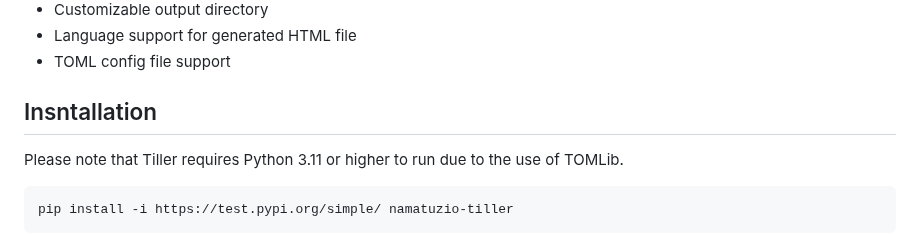
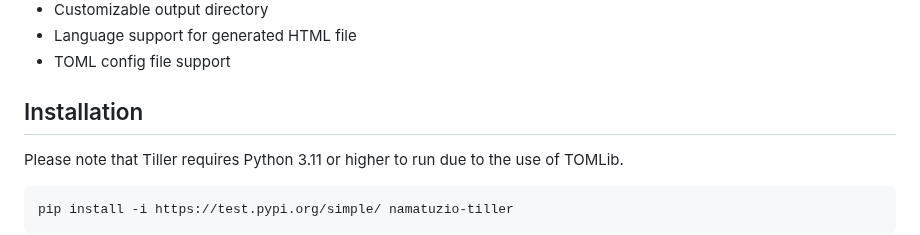
Before and after one commit to Namatuzio/tiller, a Markdown page: README.md, the part around the change. GitHub-like rendering.

```diff
--- a/README.md
+++ b/README.md
@@ -12,7 +12,7 @@ The project can be found on PyPI [here](https://test.pypi.org/project/namatuzio-
 - Language support for generated HTML file
 - TOML config file support
 
-## Insntallation
+## Installation
 
 Please note that Tiller requires Python 3.11 or higher to run due to the use of TOMLib.
 
```
